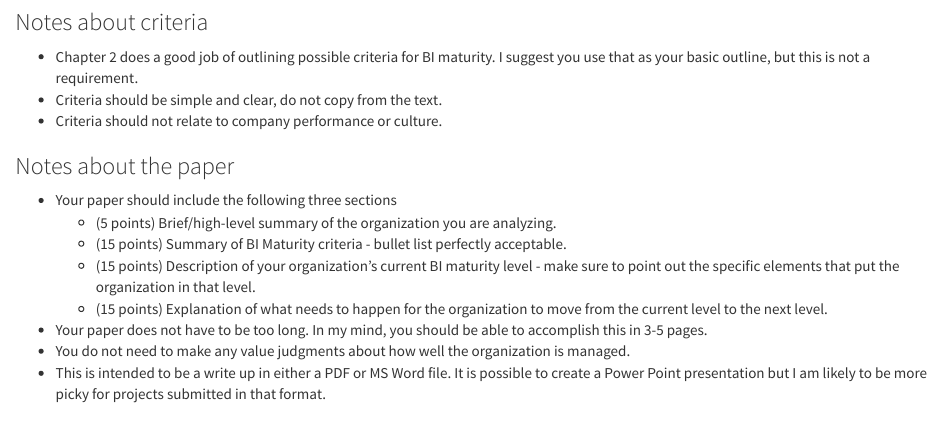
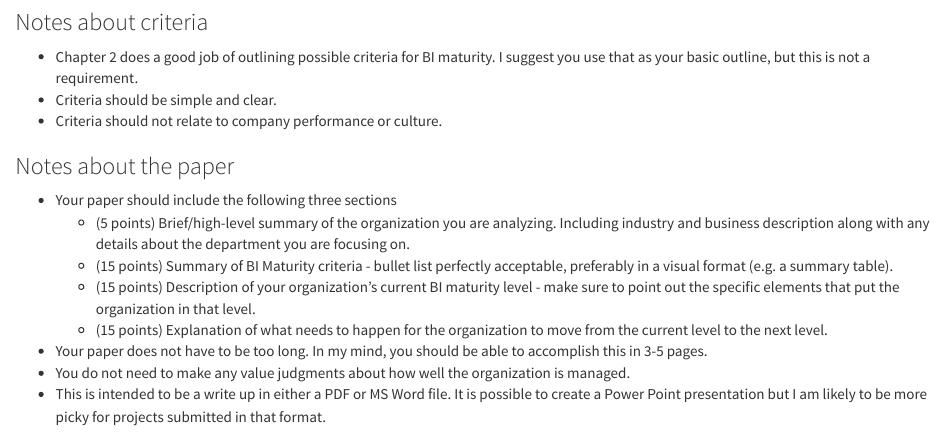
Before and after one commit to is6481/final_project, an R Markdown document (final_project.Rmd): the page in a window 1100 px wide, from 390 px down. Rendered offline with R 4.5, knitr and Pandoc, with nearby package versions.

Commit message:
updated direction about the assignment

```diff
--- a/final_project.Rmd
+++ b/final_project.Rmd
@@ -23,14 +23,14 @@ The purpose of this project is to take the lecture materials from the course and
 ### Notes about criteria
 
 * Chapter 2 does a good job of outlining possible criteria for BI maturity. I suggest you use that as your basic outline, but this is not a requirement.
-* Criteria should be simple and clear, do not copy from the text.
+* Criteria should be simple and clear.
 * Criteria should not relate to company performance or culture.
 
 ### Notes about the paper
 
 * Your paper should include the following three sections
-	* (5 points) Brief/high-level summary of the organization you are analyzing.
-	* (15 points) Summary of BI Maturity criteria - bullet list perfectly acceptable.
+	* (5 points) Brief/high-level summary of the organization you are analyzing. Including industry and business description along with any details about the department you are focusing on.
+	* (15 points) Summary of BI Maturity criteria - bullet list perfectly acceptable, preferably in a visual format (e.g. a summary table).
 	* (15 points) Description of your organization's current BI maturity level - make sure to point out the specific elements that put the organization in that level.
 	* (15 points) Explanation of what needs to happen for the organization to move from the current level to the next level.
 * Your paper does not have to be too long. In my mind, you should be able to accomplish this in 3-5 pages.
```
Also changed, not shown: README.md.
